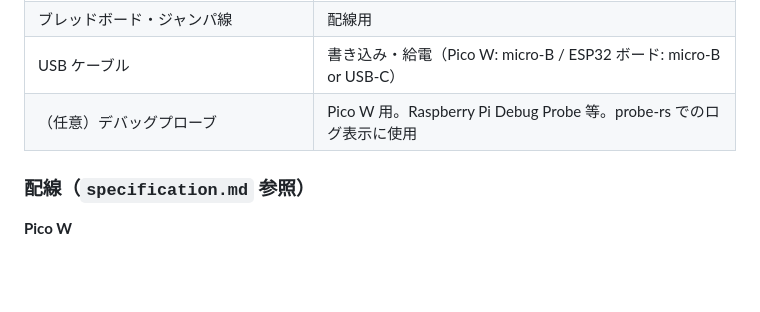
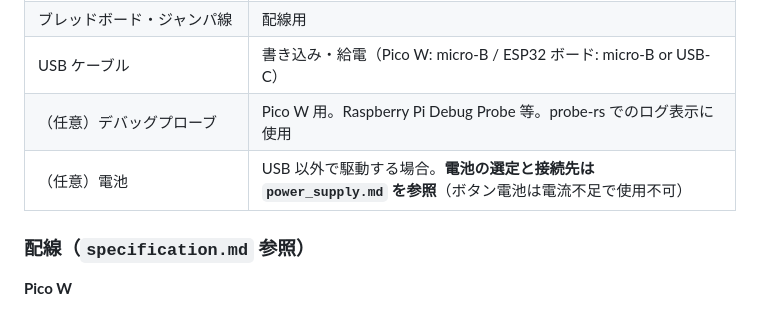
Before and after one commit to nobumin/water_temperature, a Markdown page: environment.md, the part around the change. Drawn GitHub-style; blank space fills up the shorter version.

```diff
--- a/environment.md
+++ b/environment.md
@@ -35,6 +35,7 @@ Set-Location .\water_temperature
 | ブレッドボード・ジャンパ線 | 配線用 |
 | USB ケーブル | 書き込み・給電（Pico W: micro-B / ESP32 ボード: micro-B or USB-C） |
 | （任意）デバッグプローブ | Pico W 用。Raspberry Pi Debug Probe 等。probe-rs でのログ表示に使用 |
+| （任意）電池 | USB 以外で駆動する場合。**電池の選定と接続先は `power_supply.md` を参照**（ボタン電池は電流不足で使用不可） |
 
 ### 配線（`specification.md` 参照）
 
```
Also changed, not shown: README.md (+2 -0 lines), power_supply.md (added, +358 -0 lines).
